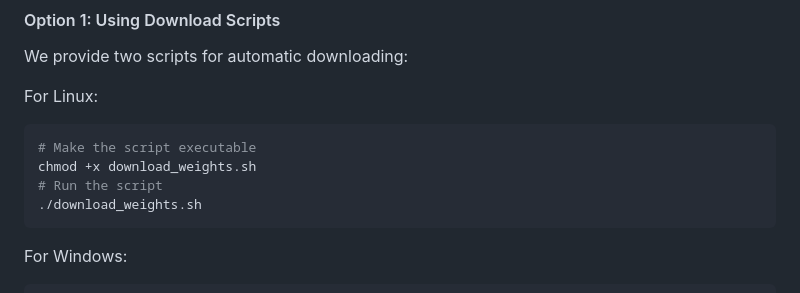
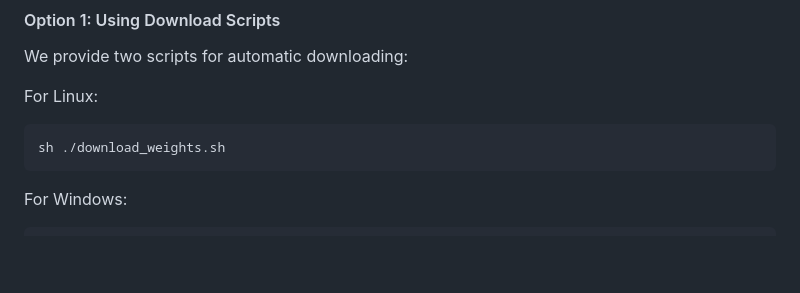
Before and after one commit to TMElyralab/MuseTalk, a Markdown page: README.md, the part around one of its changes. GitHub-like rendering; blank space fills up the shorter version.

Commit message:
docs: update readme

````diff
--- a/README.md
+++ b/README.md
@@ -207,10 +207,7 @@ We provide two scripts for automatic downloading:
 
 For Linux:
 ```bash
-# Make the script executable
-chmod +x download_weights.sh
-# Run the script
-./download_weights.sh
+sh ./download_weights.sh
 ```
 
 For Windows:
````
Also changed, not shown: other parts of README.md (+3 -3 lines).
